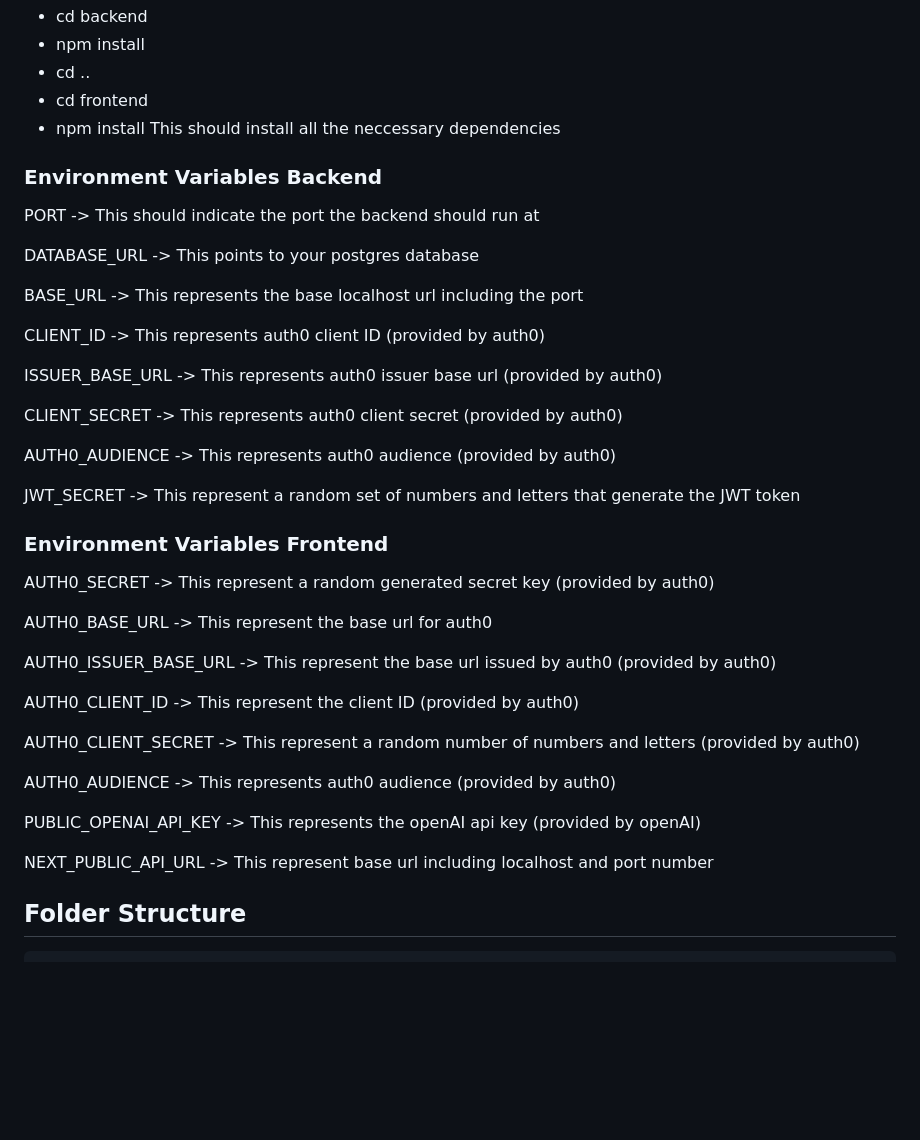
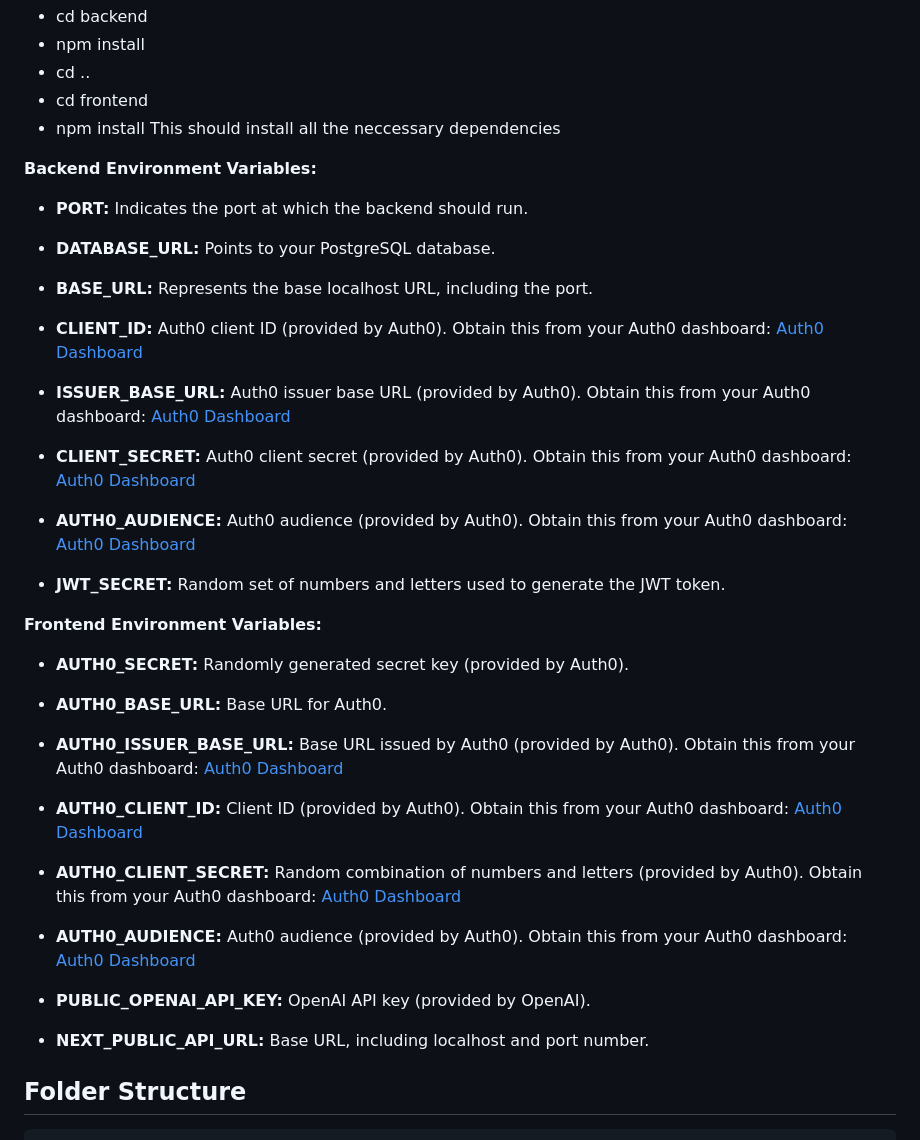
Before and after one commit to wizelineacademy/itesm-socioformador-ago-dec-2023-team-01, a Markdown page: README.md, the part around the change. Drawn GitHub-style; blank space fills up the shorter version.

Commit message:
Update README.md
changed readme

````diff
--- a/README.md
+++ b/README.md
@@ -33,39 +33,41 @@ Once in itesm-socioformador-ago-dec-2023-team-01 run the following commands:
 - npm install
 This should install all the neccessary dependencies
 
-### Environment Variables Backend
-PORT -> This should indicate the port the backend should run at
+**Backend Environment Variables:**
 
-DATABASE_URL -> This points to your postgres database
+- **PORT:** Indicates the port at which the backend should run.
 
-BASE_URL -> This represents the base localhost url including the port
+- **DATABASE_URL:** Points to your PostgreSQL database.
 
-CLIENT_ID -> This represents auth0 client ID (provided by auth0)
+- **BASE_URL:** Represents the base localhost URL, including the port.
 
-ISSUER_BASE_URL -> This represents auth0 issuer base url (provided by auth0)
+- **CLIENT_ID:** Auth0 client ID (provided by Auth0). Obtain this from your Auth0 dashboard: [Auth0 Dashboard](https://auth0.com/)
 
-CLIENT_SECRET -> This represents auth0 client secret (provided by auth0)
+- **ISSUER_BASE_URL:** Auth0 issuer base URL (provided by Auth0). Obtain this from your Auth0 dashboard: [Auth0 Dashboard](https://auth0.com/)
 
-AUTH0_AUDIENCE -> This represents auth0 audience (provided by auth0)
+- **CLIENT_SECRET:** Auth0 client secret (provided by Auth0). Obtain this from your Auth0 dashboard: [Auth0 Dashboard](https://auth0.com/)
 
-JWT_SECRET -> This represent a random set of numbers and letters that generate the JWT token
+- **AUTH0_AUDIENCE:** Auth0 audience (provided by Auth0). Obtain this from your Auth0 dashboard: [Auth0 Dashboard](https://auth0.com/)
 
-### Environment Variables Frontend
-AUTH0_SECRET -> This represent a random generated secret key (provided by auth0)
+- **JWT_SECRET:** Random set of numbers and letters used to generate the JWT token.
 
-AUTH0_BASE_URL -> This represent the base url for auth0
+**Frontend Environment Variables:**
 
-AUTH0_ISSUER_BASE_URL -> This represent the base url issued by auth0 (provided by auth0)
+- **AUTH0_SECRET:** Randomly generated secret key (provided by Auth0).
 
-AUTH0_CLIENT_ID -> This represent the client ID (provided by auth0)
+- **AUTH0_BASE_URL:** Base URL for Auth0.
 
-AUTH0_CLIENT_SECRET -> This represent a random number of numbers and letters (provided by auth0)
+- **AUTH0_ISSUER_BASE_URL:** Base URL issued by Auth0 (provided by Auth0). Obtain this from your Auth0 dashboard: [Auth0 Dashboard](https://auth0.com/)
 
-AUTH0_AUDIENCE -> This represents auth0 audience (provided by auth0)
+- **AUTH0_CLIENT_ID:** Client ID (provided by Auth0). Obtain this from your Auth0 dashboard: [Auth0 Dashboard](https://auth0.com/)
 
-PUBLIC_OPENAI_API_KEY -> This represents the openAI api key (provided by openAI)
+- **AUTH0_CLIENT_SECRET:** Random combination of numbers and letters (provided by Auth0). Obtain this from your Auth0 dashboard: [Auth0 Dashboard](https://auth0.com/)
 
-NEXT_PUBLIC_API_URL -> This represent base url including localhost and port number
+- **AUTH0_AUDIENCE:** Auth0 audience (provided by Auth0). Obtain this from your Auth0 dashboard: [Auth0 Dashboard](https://auth0.com/)
+
+- **PUBLIC_OPENAI_API_KEY:** OpenAI API key (provided by OpenAI).
+
+- **NEXT_PUBLIC_API_URL:** Base URL, including localhost and port number.
 
 ## Folder Structure
 ```
````
